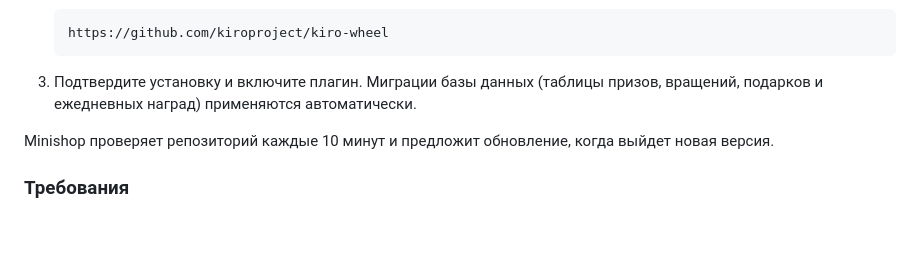
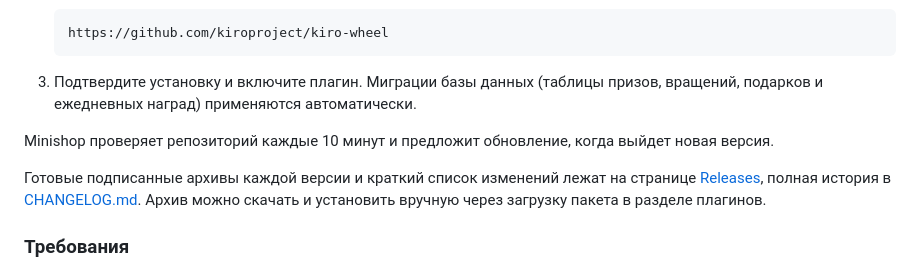
Before and after one commit to kiroproject/kiro-wheel, a Markdown page: README.md, the part around the change. Drawn GitHub-style; blank space fills up the shorter version.

Commit message:
docs: CHANGELOG and a link to releases
Co-Authored-By: Claude Sonnet 5.5 <noreply@anthropic.com>

```diff
--- a/README.md
+++ b/README.md
@@ -79,6 +79,8 @@
 
 Minishop проверяет репозиторий каждые 10 минут и предложит обновление, когда выйдет новая версия.
 
+Готовые подписанные архивы каждой версии и краткий список изменений лежат на странице [Releases](https://github.com/kiroproject/kiro-wheel/releases), полная история в [CHANGELOG.md](CHANGELOG.md). Архив можно скачать и установить вручную через загрузку пакета в разделе плагинов.
+
 ### Требования
 
 * Remnawave Minishop **3.8.0 или новее** с Plugin API v1 (проверено на 3.8.0 и 3.8.1);
```
Also changed, not shown: CHANGELOG.md (added, +50 -0 lines).
